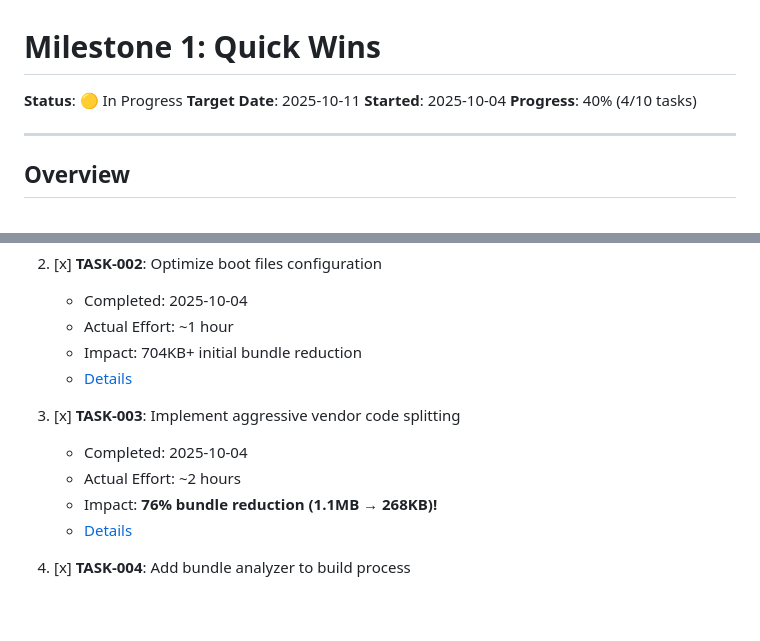
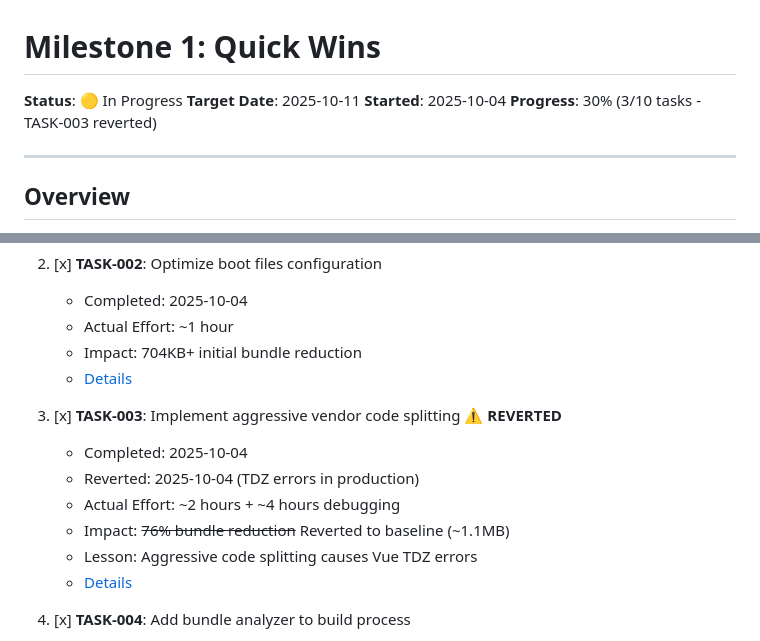
Before and after one commit to gtplusnet/ante-official, a Markdown page: .tasks/milestones/M1-quick-wins.md, 2 parts joined by grey strips. Rendered like a GitHub page; blank space fills up the shorter version.

```diff
--- a/.tasks/milestones/M1-quick-wins.md
+++ b/.tasks/milestones/M1-quick-wins.md
@@ -3,7 +3,7 @@
 **Status**: 🟡 In Progress
 **Target Date**: 2025-10-11
 **Started**: 2025-10-04
-**Progress**: 40% (4/10 tasks)
+**Progress**: 30% (3/10 tasks - TASK-003 reverted)
 
 ---
 
@@ -31,10 +31,12 @@ Achieve 30% bundle size reduction through quick, high-impact optimizations. This
    - Impact: 704KB+ initial bundle reduction
    - [Details](../completed/TASK-002.md)
 
-3. [x] **TASK-003**: Implement aggressive vendor code splitting
+3. [x] **TASK-003**: Implement aggressive vendor code splitting ⚠️ **REVERTED**
    - Completed: 2025-10-04
-   - Actual Effort: ~2 hours
-   - Impact: **76% bundle reduction (1.1MB → 268KB)!**
+   - Reverted: 2025-10-04 (TDZ errors in production)
+   - Actual Effort: ~2 hours + ~4 hours debugging
+   - Impact: ~~76% bundle reduction~~ Reverted to baseline (~1.1MB)
+   - Lesson: Aggressive code splitting causes Vue TDZ errors
    - [Details](../completed/TASK-003.md)
 
 4. [x] **TASK-004**: Add bundle analyzer to build process
```
Also changed, not shown: .tasks/completed/TASK-003.md (+69 -0 lines), TASK.md (+3 -3 lines).
